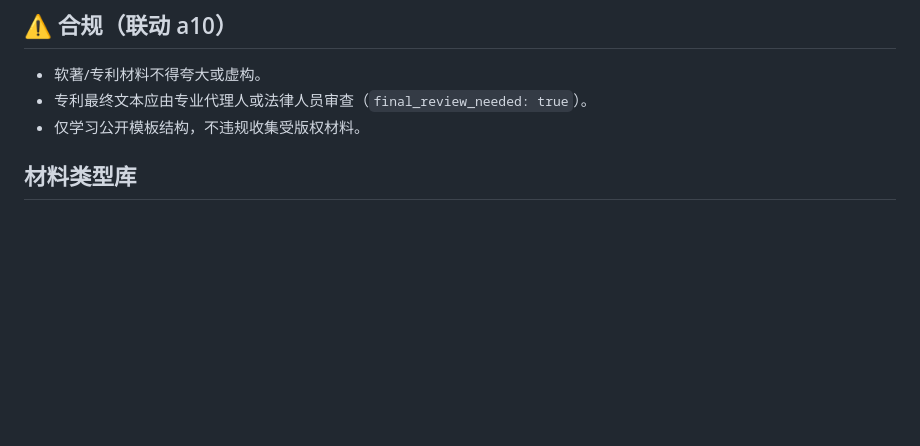
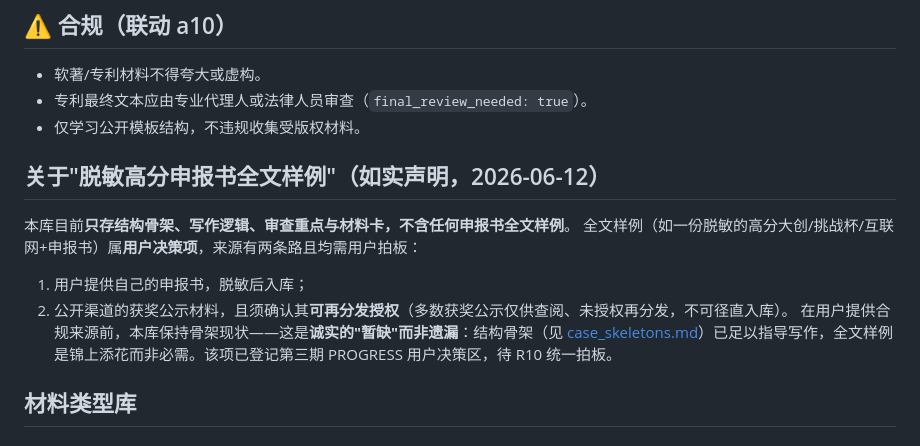
Before and after one commit to cmuwb/Light-skills, a Markdown page: databases/db08-ip-materials/README.md, the part around the change. Drawn GitHub-style; blank space fills up the shorter version.

```diff
--- a/databases/db08-ip-materials/README.md
+++ b/databases/db08-ip-materials/README.md
@@ -12,6 +12,13 @@
 - 软著/专利材料不得夸大或虚构。
 - 专利最终文本应由专业代理人或法律人员审查（`final_review_needed: true`）。
 - 仅学习公开模板结构，不违规收集受版权材料。
+
+## 关于"脱敏高分申报书全文样例"（如实声明，2026-06-12）
+本库目前**只存结构骨架、写作逻辑、审查重点与材料卡，不含任何申报书全文样例**。
+全文样例（如一份脱敏的高分大创/挑战杯/互联网+申报书）属**用户决策项**，来源有两条路且均需用户拍板：
+1. 用户提供自己的申报书，脱敏后入库；
+2. 公开渠道的获奖公示材料，且须确认其**可再分发授权**（多数获奖公示仅供查阅、未授权再分发，不可径直入库）。
+在用户提供合规来源前，本库保持骨架现状——这是**诚实的"暂缺"而非遗漏**：结构骨架（见 [case_skeletons.md](case_skeletons.md)）已足以指导写作，全文样例是锦上添花而非必需。该项已登记第三期 PROGRESS 用户决策区，待 R10 统一拍板。
 
 ## 材料类型库
 
```
Also changed, not shown: _verification_log/R9-batch2-db01-spotcheck.md (added, +64 -0 lines).
